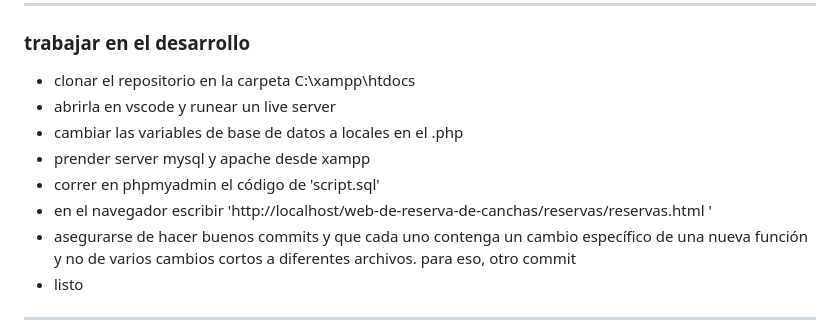
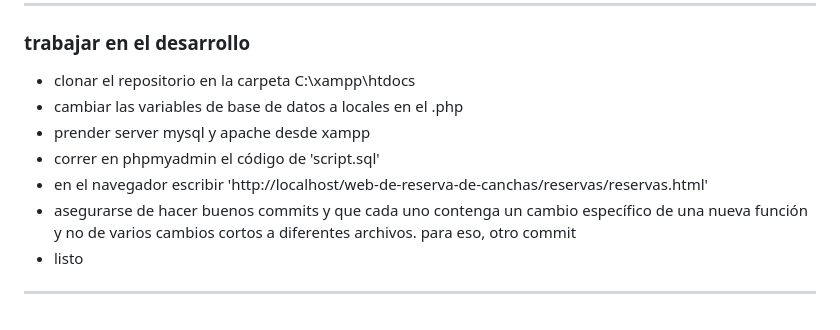
Before and after one commit to felig76/web-de-reserva-de-canchas, a Markdown page: README.md, the part around the change. GitHub-like rendering.

```diff
--- a/README.md
+++ b/README.md
@@ -3,11 +3,10 @@
 ---
 ### trabajar en el desarrollo
 - clonar el repositorio en la carpeta C:\xampp\htdocs
-- abrirla en vscode y runear un live server
 - cambiar las variables de base de datos a locales en el .php
 - prender server mysql y apache desde xampp
 - correr en phpmyadmin el código de 'script.sql'
-- en el navegador escribir 'http://localhost/web-de-reserva-de-canchas/reservas/reservas.html '
+- en el navegador escribir 'http://localhost/web-de-reserva-de-canchas/reservas/reservas.html'
 - asegurarse de hacer buenos commits y que cada uno contenga un cambio específico de una nueva función y no de varios cambios cortos a diferentes archivos. para eso, otro commit
 - listo
 ---
```
